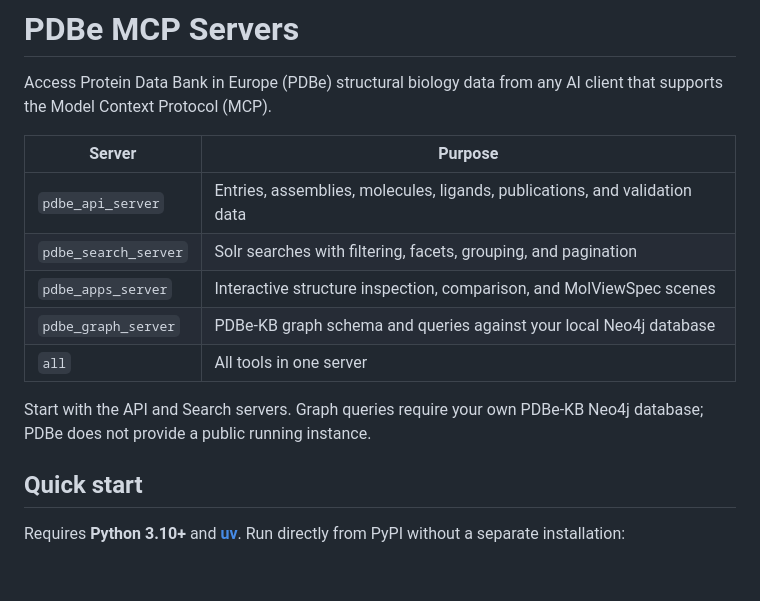
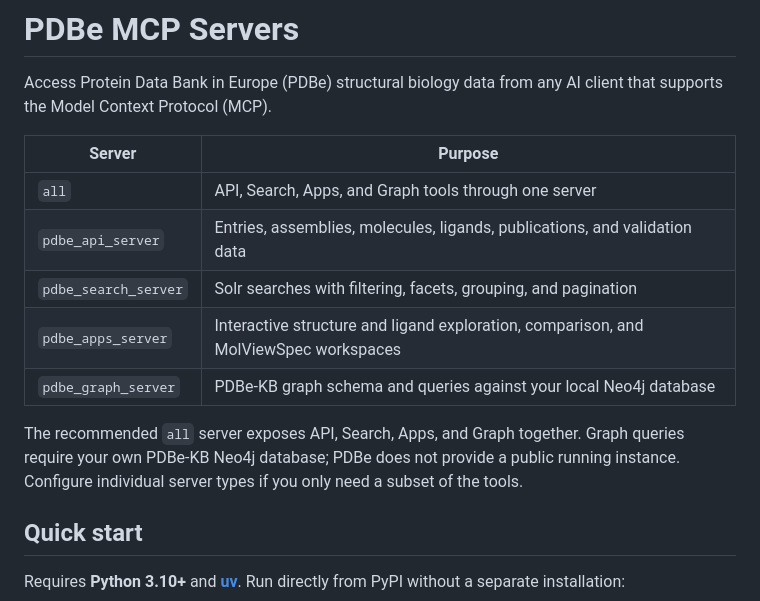
Before and after one commit to PDBeurope/PDBe-MCP-Servers, a Markdown page: README.md, the part around one of its changes. Rendered like a GitHub page; blank space fills up the shorter version.

```diff
--- a/README.md
+++ b/README.md
@@ -5,14 +5,16 @@ AI client that supports the Model Context Protocol (MCP).
 
 | Server | Purpose |
 | --- | --- |
+| `all` | API, Search, Apps, and Graph tools through one server |
 | `pdbe_api_server` | Entries, assemblies, molecules, ligands, publications, and validation data |
 | `pdbe_search_server` | Solr searches with filtering, facets, grouping, and pagination |
-| `pdbe_apps_server` | Interactive structure inspection, comparison, and MolViewSpec scenes |
+| `pdbe_apps_server` | Interactive structure and ligand exploration, comparison, and MolViewSpec workspaces |
 | `pdbe_graph_server` | PDBe-KB graph schema and queries against your local Neo4j database |
-| `all` | All tools in one server |
 
-Start with the API and Search servers. Graph queries require your own PDBe-KB
-Neo4j database; PDBe does not provide a public running instance.
+The recommended `all` server exposes API, Search, Apps, and Graph together.
+Graph queries require your own PDBe-KB Neo4j database; PDBe does not provide a
+public running instance. Configure individual server types if you only need a
+subset of the tools.
 
 ## Quick start
 
```
Also changed, not shown: other parts of README.md (+49 -6 lines).
